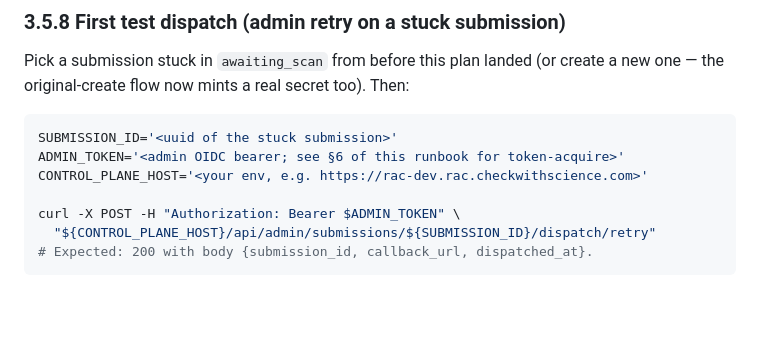
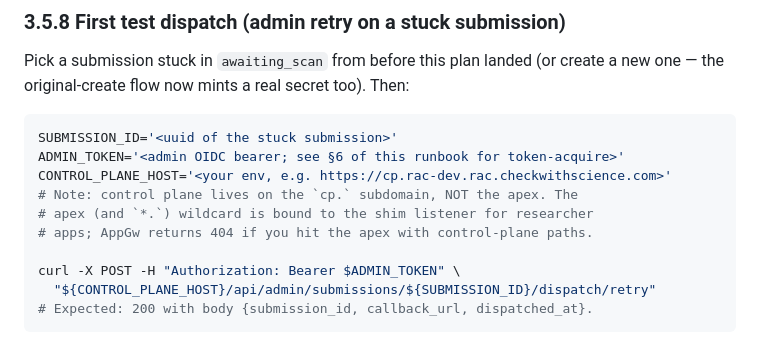
Before and after one commit to Moffitt-Cancer-Center/rac, a Markdown page: docs/runbooks/bootstrap.md, the part around the change. Drawn GitHub-style; blank space fills up the shorter version.

Commit message:
docs(runbooks/bootstrap): fix CONTROL_PLANE_HOST example to use cp. subdomain
The §3.5.8 example pointed operators at https://rac-dev.rac.checkwithscience.com
(apex), but the AppGw listener for the control plane is bound to
cp.rac-dev.rac.checkwithscience.com. The apex matches no listener and
returns 404 from AppGw itself. Caught during pre-flight health check
for the live Phase 5 deploy.

Co-Authored-By: Claude Opus 4.7 (1M context) <noreply@anthropic.com>

````diff
--- a/docs/runbooks/bootstrap.md
+++ b/docs/runbooks/bootstrap.md
@@ -291,7 +291,10 @@ secret too). Then:
 ```bash
 SUBMISSION_ID='<uuid of the stuck submission>'
 ADMIN_TOKEN='<admin OIDC bearer; see §6 of this runbook for token-acquire>'
-CONTROL_PLANE_HOST='<your env, e.g. https://rac-dev.rac.checkwithscience.com>'
+CONTROL_PLANE_HOST='<your env, e.g. https://cp.rac-dev.rac.checkwithscience.com>'
+# Note: control plane lives on the `cp.` subdomain, NOT the apex. The
+# apex (and `*.`) wildcard is bound to the shim listener for researcher
+# apps; AppGw returns 404 if you hit the apex with control-plane paths.
 
 curl -X POST -H "Authorization: Bearer $ADMIN_TOKEN" \
   "${CONTROL_PLANE_HOST}/api/admin/submissions/${SUBMISSION_ID}/dispatch/retry"
````
